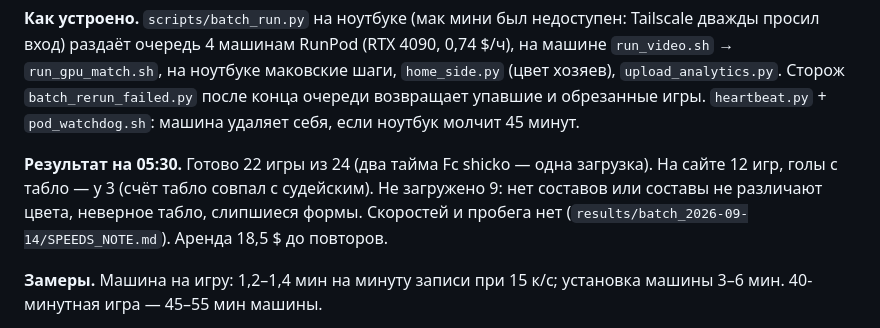
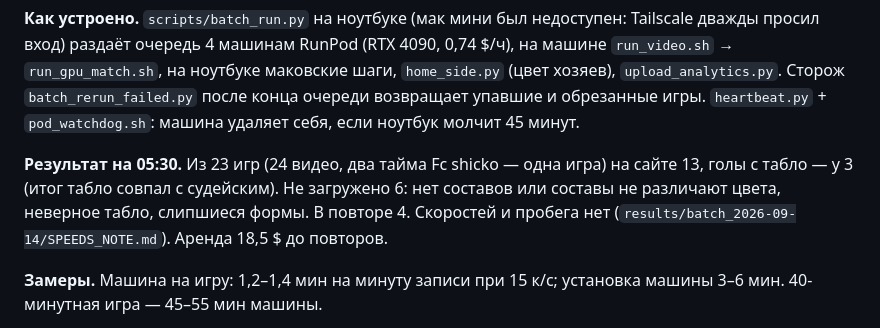
Before and after one commit to MobisKG/football-ai, a Markdown page: STATE.md, the part around the change. GitHub-like rendering.

Commit message:
STATE.md: точные числа игр на сайте, незагруженных и в повторе
Co-Authored-By: Claude Opus 5 <noreply@anthropic.com>

```diff
--- a/STATE.md
+++ b/STATE.md
@@ -15,9 +15,9 @@ Tailscale дважды просил вход) раздаёт очередь 4 м
 после конца очереди возвращает упавшие и обрезанные игры. `heartbeat.py` +
 `pod_watchdog.sh`: машина удаляет себя, если ноутбук молчит 45 минут.
 
-**Результат на 05:30.** Готово 22 игры из 24 (два тайма Fc shicko — одна загрузка).
-На сайте 12 игр, голы с табло — у 3 (счёт табло совпал с судейским). Не загружено
-9: нет составов или составы не различают цвета, неверное табло, слипшиеся формы.
+**Результат на 05:30.** Из 23 игр (24 видео, два тайма Fc shicko —
+одна игра) на сайте 13, голы с табло — у 3 (итог табло совпал с судейским). Не загружено
+6: нет составов или составы не различают цвета, неверное табло, слипшиеся формы. В повторе 4.
 Скоростей и пробега нет (`results/batch_2026-09-14/SPEEDS_NOTE.md`). Аренда 18,5 $
 до повторов.
 
```
